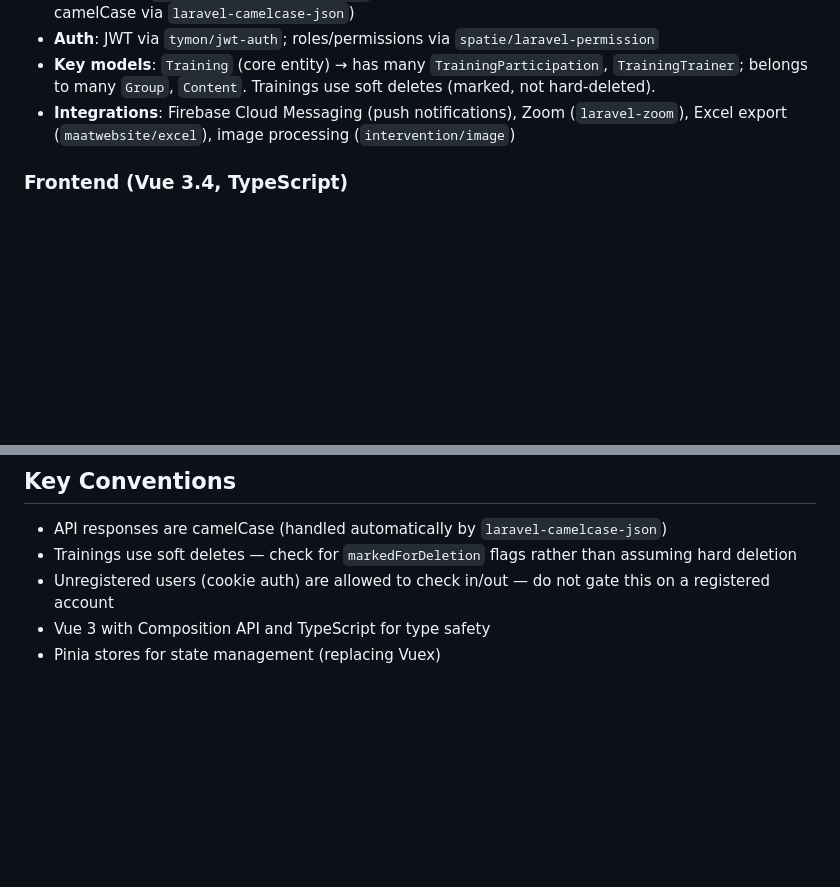
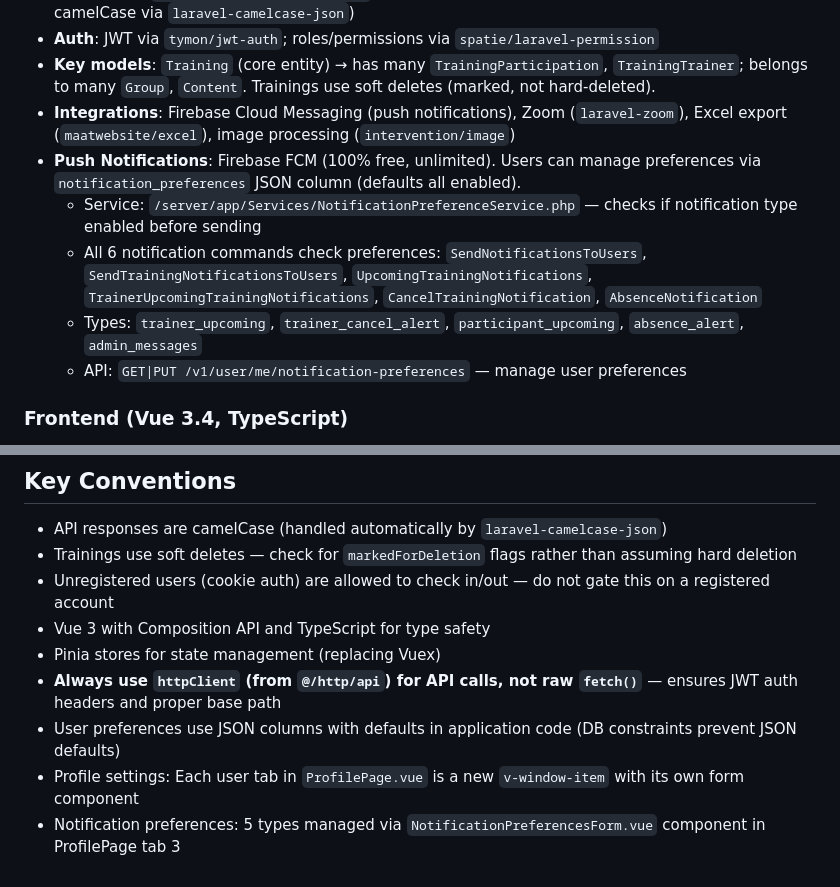
Before and after one commit to Basti93/tome, a Markdown page: CLAUDE.md, 2 parts joined by grey strips. Drawn GitHub-style; blank space fills up the shorter version.

Commit message:
docs: Update CLAUDE.md with push notification preferences info
Add documentation about:
- Firebase FCM integration and notification preferences system
- NotificationPreferenceService and 6 notification command updates
- 5 notification types: trainer_upcoming, trainer_cancel_alert, etc.
- API endpoints for managing preferences
- httpClient usage requirement (not raw fetch)
- JSON column pattern for user preferences with code-level defaults
- ProfilePage notification preferences component location

```diff
--- a/CLAUDE.md
+++ b/CLAUDE.md
@@ -91,6 +91,11 @@ phpunit                       # Run tests
 - **Auth**: JWT via `tymon/jwt-auth`; roles/permissions via `spatie/laravel-permission`
 - **Key models**: `Training` (core entity) → has many `TrainingParticipation`, `TrainingTrainer`; belongs to many `Group`, `Content`. Trainings use soft deletes (marked, not hard-deleted).
 - **Integrations**: Firebase Cloud Messaging (push notifications), Zoom (`laravel-zoom`), Excel export (`maatwebsite/excel`), image processing (`intervention/image`)
+- **Push Notifications**: Firebase FCM (100% free, unlimited). Users can manage preferences via `notification_preferences` JSON column (defaults all enabled).
+  - Service: `/server/app/Services/NotificationPreferenceService.php` — checks if notification type enabled before sending
+  - All 6 notification commands check preferences: `SendNotificationsToUsers`, `SendTrainingNotificationsToUsers`, `UpcomingTrainingNotifications`, `TrainerUpcomingTrainingNotifications`, `CancelTrainingNotification`, `AbsenceNotification`
+  - Types: `trainer_upcoming`, `trainer_cancel_alert`, `participant_upcoming`, `absence_alert`, `admin_messages`
+  - API: `GET|PUT /v1/user/me/notification-preferences` — manage user preferences
 
 ### Frontend (Vue 3.4, TypeScript)
 - **UI**: Vuetify 3.5 (Material Design)
@@ -125,3 +130,7 @@ MAIL_*              # Email config for password reset + monthly stats
 - Unregistered users (cookie auth) are allowed to check in/out — do not gate this on a registered account
 - Vue 3 with Composition API and TypeScript for type safety
 - Pinia stores for state management (replacing Vuex)
+- **Always use `httpClient` (from `@/http/api`) for API calls, not raw `fetch()`** — ensures JWT auth headers and proper base path
+- User preferences use JSON columns with defaults in application code (DB constraints prevent JSON defaults)
+- Profile settings: Each user tab in `ProfilePage.vue` is a new `v-window-item` with its own form component
+- Notification preferences: 5 types managed via `NotificationPreferencesForm.vue` component in ProfilePage tab 3
```
